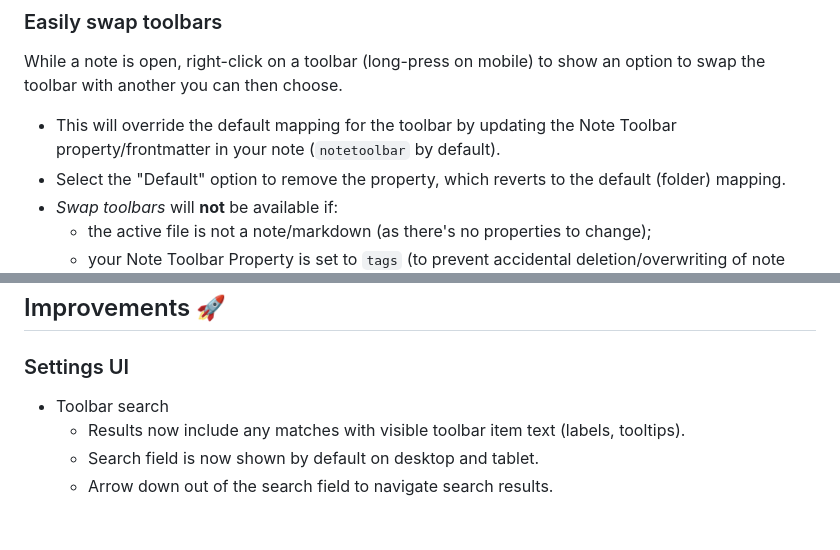
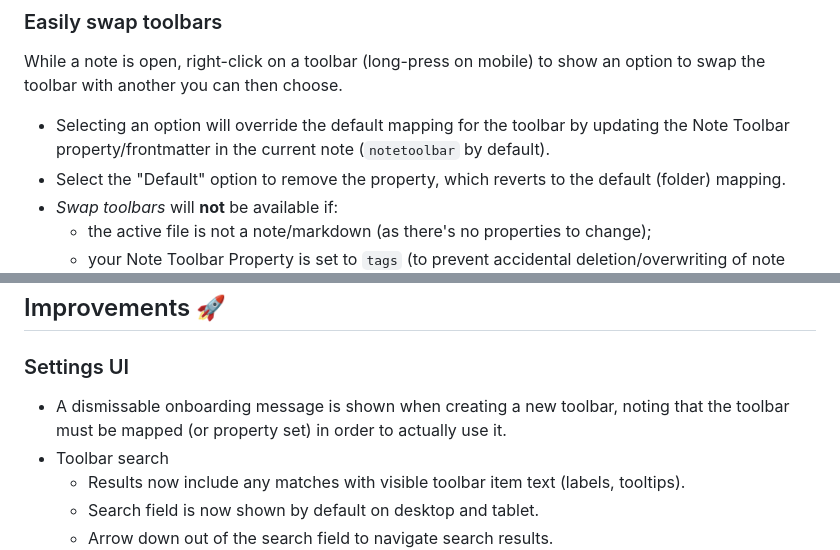
Before and after one commit to chrisgurney/obsidian-note-toolbar, a Markdown page: src/I18n/en-whats-new.md, 2 parts joined by grey strips. GitHub-like rendering; blank space fills up the shorter version.

Commit message:
docs: updated What's New

```diff
--- a/src/I18n/en-whats-new.md
+++ b/src/I18n/en-whats-new.md
@@ -6,7 +6,7 @@ What's new in Note Toolbar v1.20?
 
 While a note is open, right-click on a toolbar (long-press on mobile) to show an option to swap the toolbar with another you can then choose.
 
-- This will override the default mapping for the toolbar by updating the Note Toolbar property/frontmatter in your note (`notetoolbar` by default).
+- Selecting an option will override the default mapping for the toolbar by updating the Note Toolbar property/frontmatter in the current note (`notetoolbar` by default).
 - Select the "Default" option to remove the property, which reverts to the default (folder) mapping.
 - _Swap toolbars_ will **not** be available if:
   - the active file is not a note/markdown (as there's no properties to change);
@@ -50,6 +50,7 @@ _Thank you @laktiv for the idea._
 
 ### Settings UI
 
+- A dismissable onboarding message is shown when creating a new toolbar, noting that the toolbar must be mapped (or property set) in order to actually use it.
 - Toolbar search
   - Results now include any matches with visible toolbar item text (labels, tooltips).
   - Search field is now shown by default on desktop and tablet.
```
